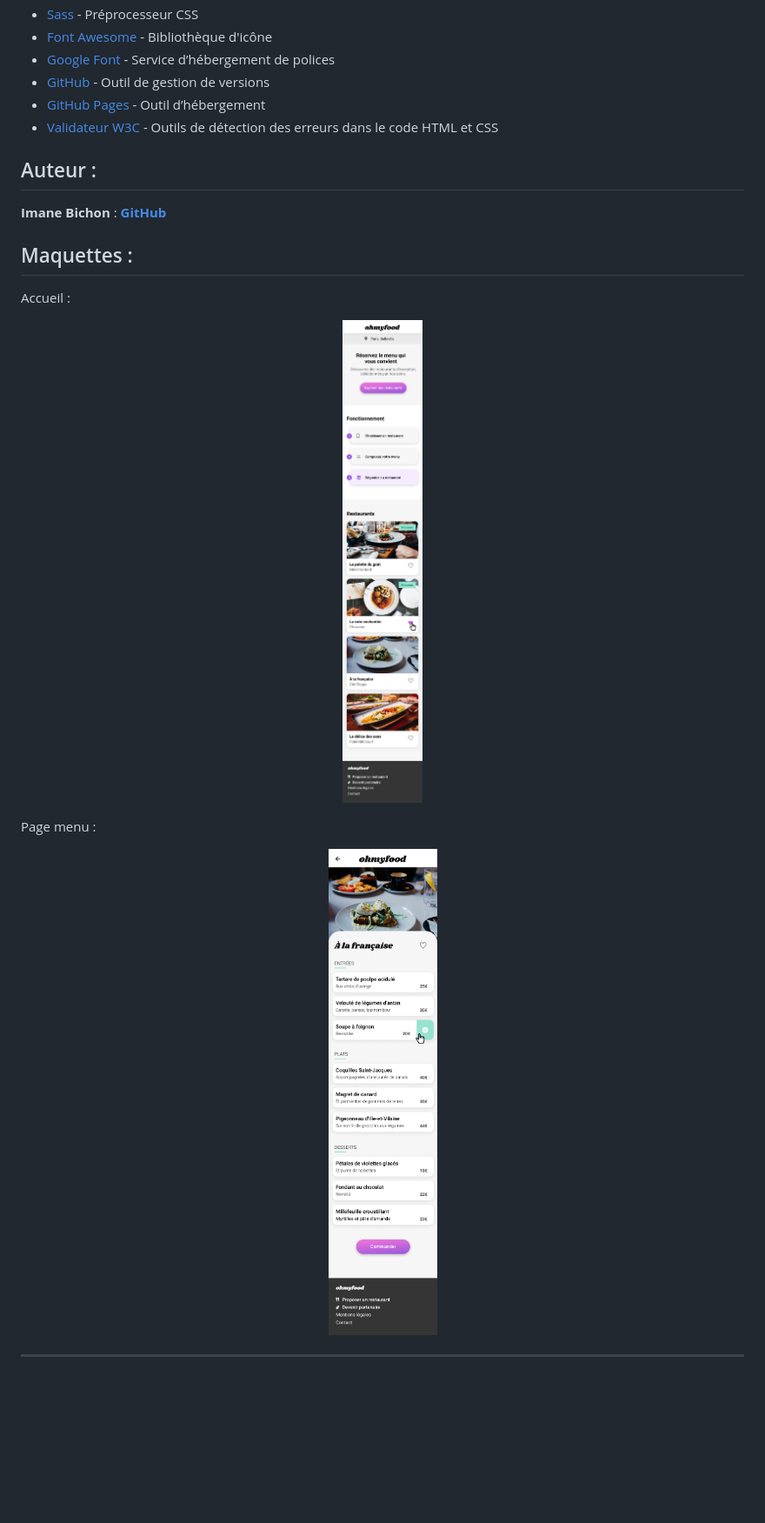
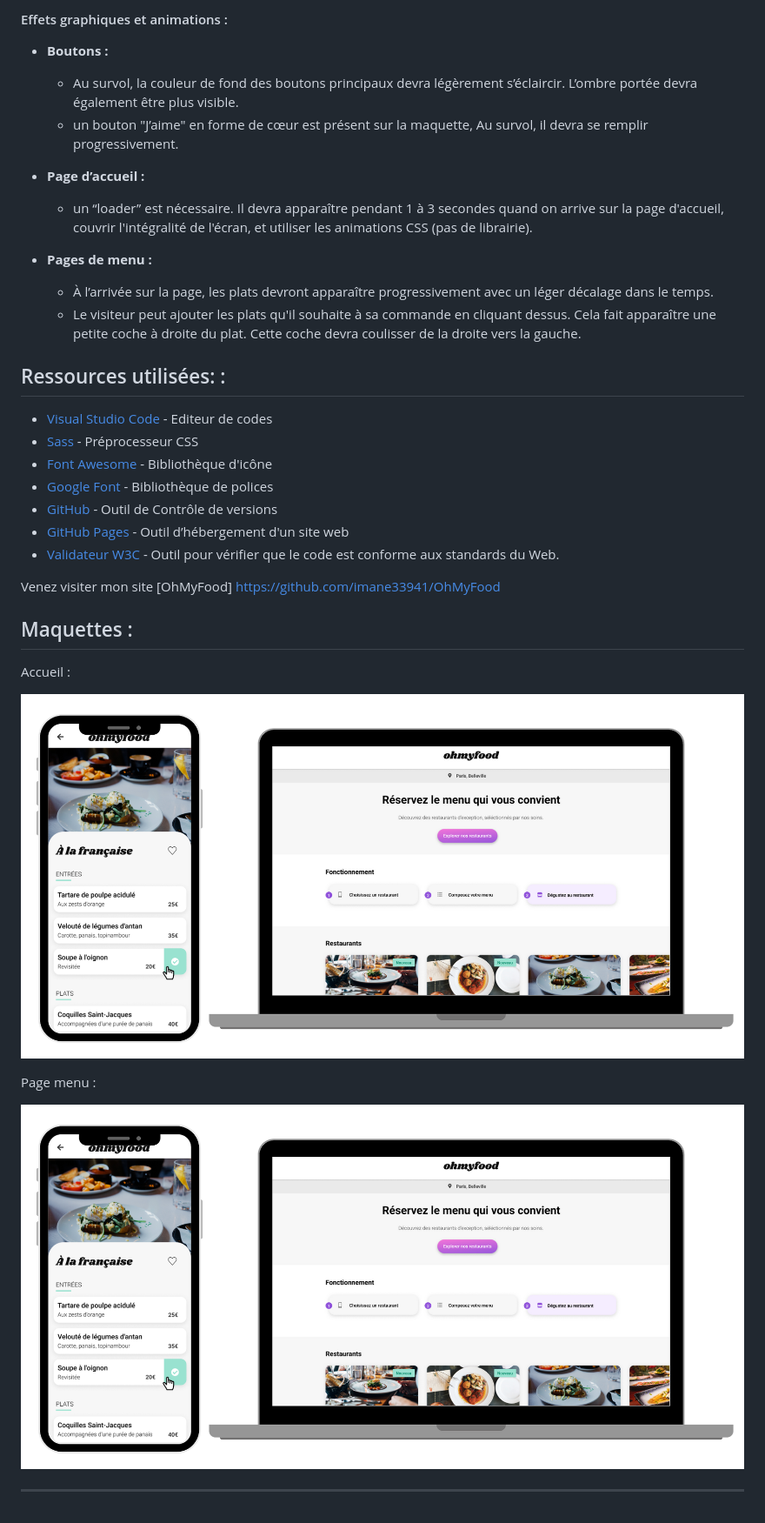
Before and after one commit to imane33941/OhMyFood, a Markdown page: README.md, the part around the change printed below. Shown: that part at 87% size. Drawn GitHub-style; pictures changed too: Images/assets/logo/homepage1.png (added), Images/assets/logo/menus.png (added); blank space fills up the shorter version.

```diff
--- a/README.md
+++ b/README.md
@@ -67,26 +75,42 @@ Mon rôle a été de réaliser le site en intégrant les maquettes mobiles en HT
+#### Effets graphiques et animations :
+
+- **Boutons :**
+
+  - Au survol, la couleur de fond des boutons principaux devra légèrement s’éclaircir. L’ombre portée devra également être plus visible.
+  - un bouton "J’aime" en forme de cœur est présent sur la maquette, Au survol, il devra se remplir progressivement.
+
+- **Page d’accueil :**
+
+  - un “loader” est nécessaire. Il devra apparaître pendant 1 à 3 secondes quand on arrive sur la page d'accueil, couvrir l'intégralité de l'écran, et utiliser les animations CSS (pas de librairie).
+
+- **Pages de menu :**
+  - À l’arrivée sur la page, les plats devront apparaître progressivement avec un léger décalage dans le temps.
+  - Le visiteur peut ajouter les plats qu'il souhaite à sa commande en cliquant dessus. Cela fait apparaître une petite coche à droite du plat. Cette coche devra coulisser de la droite vers la gauche.
+
+## Ressources utilisées: :
+
+- [Visual Studio Code](https://code.visualstudio.com/) - Editeur de codes
 - [Sass](https://sass-lang.com/) - Préprocesseur CSS
 - [Font Awesome](https://fontawesome.com/) - Bibliothèque d'icône
-- [Google Font](https://fonts.google.com/) - Service d’hébergement de polices
-- [GitHub](https://github.com/) - Outil de gestion de versions
-- [GitHub Pages](https://pages.github.com/) - Outil d’hébergement
-- [Validateur W3C](https://validator.w3.org/) - Outils de détection des erreurs dans le code HTML et CSS
+- [Google Font](https://fonts.google.com/) - Bibliothèque de polices
+- [GitHub](https://github.com/) - Outil de Contrôle de versions
+- [GitHub Pages](https://pages.github.com/) - Outil d’hébergement d'un site web
+- [Validateur W3C](https://validator.w3.org/) - Outil pour vérifier que le code est conforme aux standards du Web.
 
-## Auteur :
-
-**Imane Bichon** : [**GitHub**](https://github.com/imane33941/OhMyFood)
+Venez visiter mon site [OhMyFood] https://github.com/imane33941/OhMyFood
 
 ## Maquettes :
 
 Accueil :
 
 <p align="center">
-  <img src="./Images/assets/logo/homepage.png" alt="Maquette Accueil">
+  <img src="./Images/assets/logo/homepage1.png" alt="Maquette Accueil">
 </p>
 
 Page menu :
 
 <p align="center">
-  <img src="./Images/assets/logo/menu.png" alt="Maquette Menu">
+  <img src="./Images/assets/logo/menus.png" alt="Maquette Menu">
 </p>
 
 ---
```
Also changed, not shown: other parts of README.md (+45 -37 lines).
